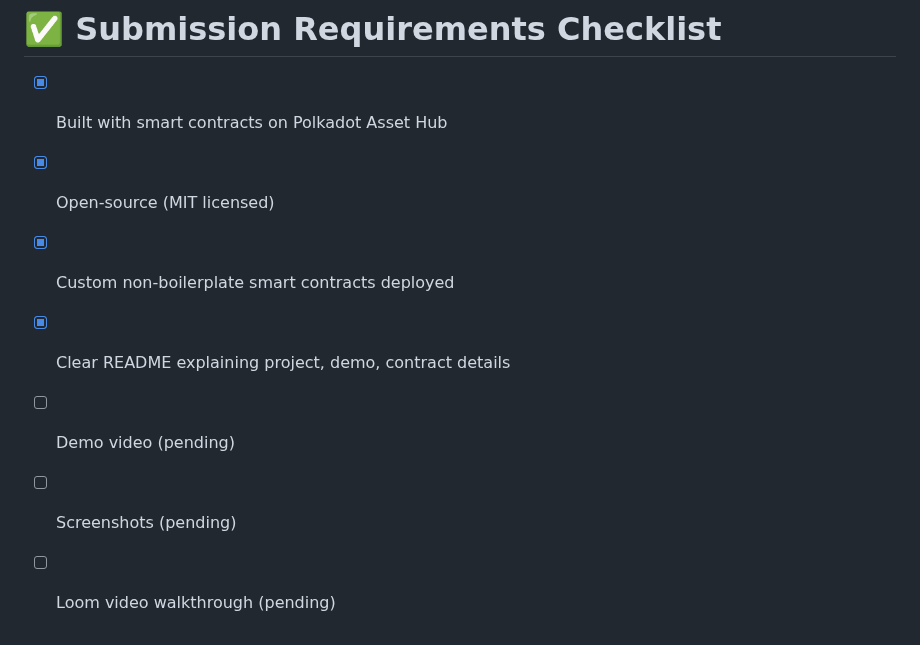
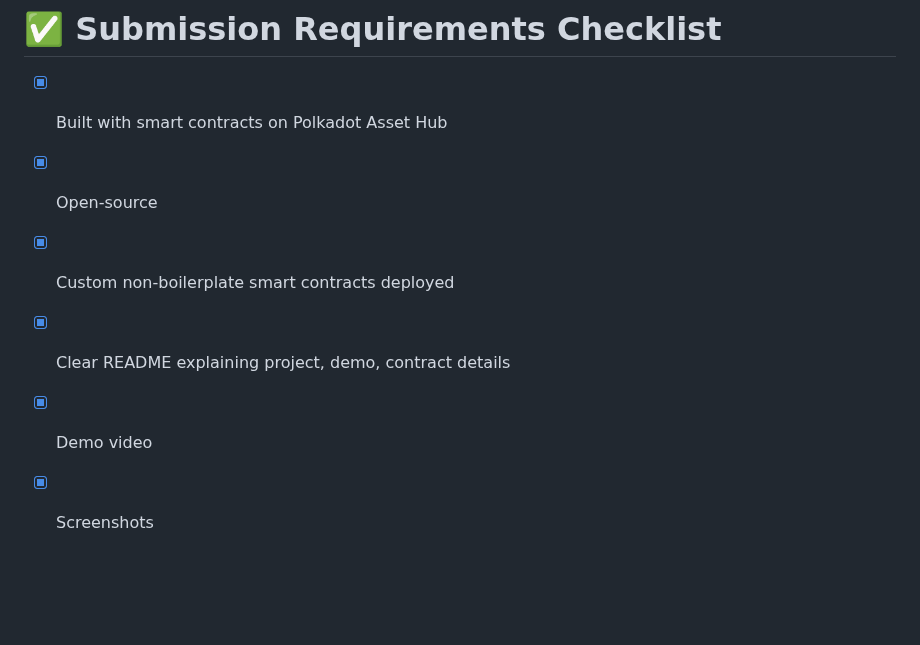
Before and after one commit to NotIshanSingh/DotBlocks, a Markdown page: README.md, the part around the change. Drawn GitHub-style; blank space fills up the shorter version.

```diff
--- a/README.md
+++ b/README.md
@@ -108,9 +108,8 @@ You can verify your contract on Moonscan: https://moonbase.moonscan.io/address/0
 # ✅ Submission Requirements Checklist
 
 - [x] Built with smart contracts on Polkadot Asset Hub
-- [x] Open-source (MIT licensed)
+- [x] Open-source
 - [x] Custom non-boilerplate smart contracts deployed
 - [x] Clear README explaining project, demo, contract details
-- [ ] Demo video (pending)
-- [ ] Screenshots (pending)
-- [ ] Loom video walkthrough (pending)
+- [x] Demo video
+- [x] Screenshots
```
